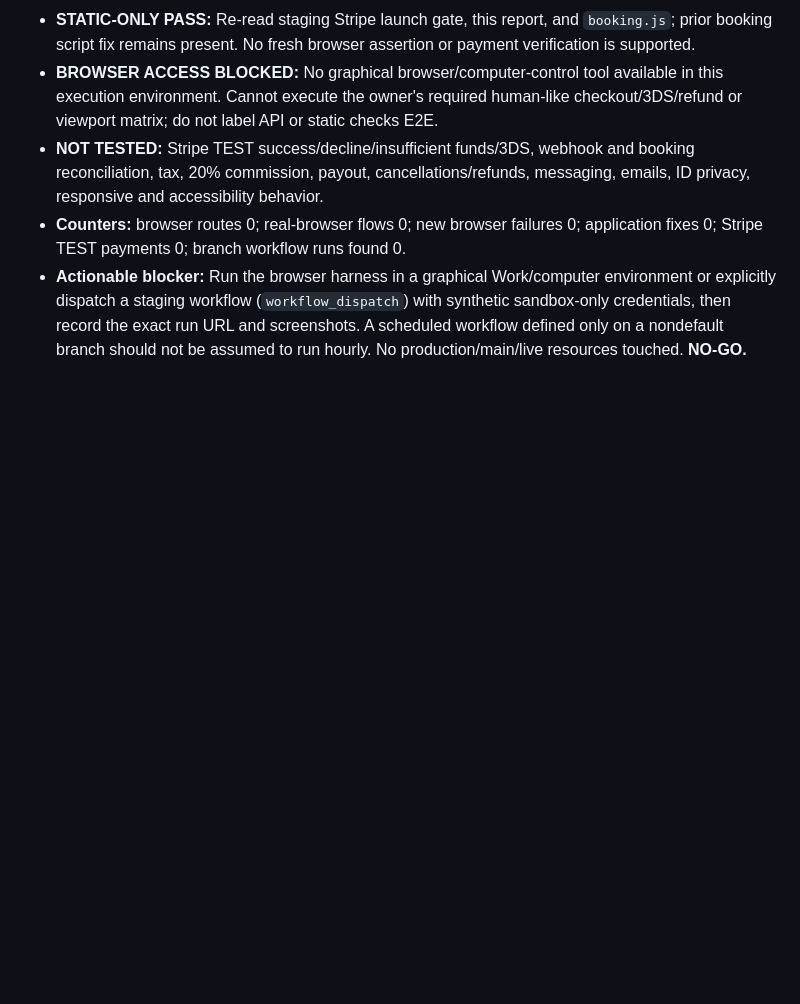
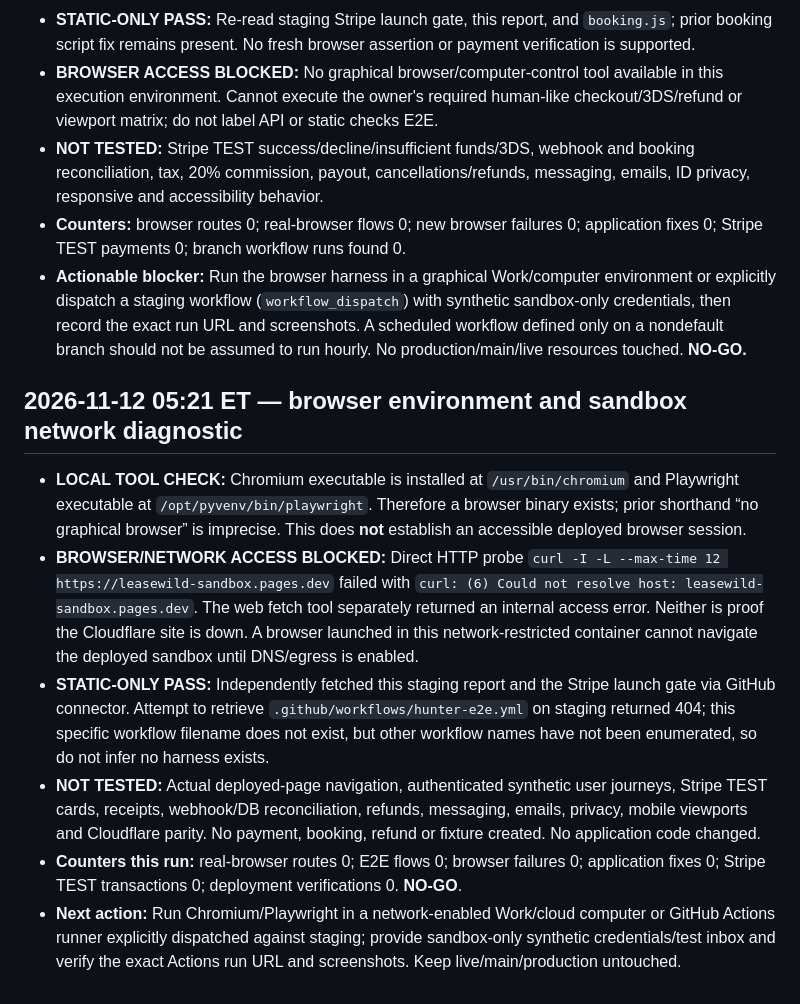
Before and after one commit to ZasTheMonkey/hunthaven-website, a Markdown page: docs/launch-sprint/e2e-hunter-test-report.md, the part around the change. Drawn GitHub-style; blank space fills up the shorter version.

Commit message:
docs(hunter-qa): record browser DNS blocker and available Chromium

```diff
--- a/docs/launch-sprint/e2e-hunter-test-report.md
+++ b/docs/launch-sprint/e2e-hunter-test-report.md
@@ -45,3 +45,11 @@ In a graphical sandbox browser, navigate home → search → listing → synthet
 - **NOT TESTED:** Stripe TEST success/decline/insufficient funds/3DS, webhook and booking reconciliation, tax, 20% commission, payout, cancellations/refunds, messaging, emails, ID privacy, responsive and accessibility behavior.
 - **Counters:** browser routes 0; real-browser flows 0; new browser failures 0; application fixes 0; Stripe TEST payments 0; branch workflow runs found 0.
 - **Actionable blocker:** Run the browser harness in a graphical Work/computer environment or explicitly dispatch a staging workflow (`workflow_dispatch`) with synthetic sandbox-only credentials, then record the exact run URL and screenshots. A scheduled workflow defined only on a nondefault branch should not be assumed to run hourly. No production/main/live resources touched. **NO-GO.**
+
+## 2026-11-12 05:21 ET — browser environment and sandbox network diagnostic
+- **LOCAL TOOL CHECK:** Chromium executable is installed at `/usr/bin/chromium` and Playwright executable at `/opt/pyvenv/bin/playwright`. Therefore a browser binary exists; prior shorthand “no graphical browser” is imprecise. This does **not** establish an accessible deployed browser session.
+- **BROWSER/NETWORK ACCESS BLOCKED:** Direct HTTP probe `curl -I -L --max-time 12 https://leasewild-sandbox.pages.dev` failed with `curl: (6) Could not resolve host: leasewild-sandbox.pages.dev`. The web fetch tool separately returned an internal access error. Neither is proof the Cloudflare site is down. A browser launched in this network-restricted container cannot navigate the deployed sandbox until DNS/egress is enabled.
+- **STATIC-ONLY PASS:** Independently fetched this staging report and the Stripe launch gate via GitHub connector. Attempt to retrieve `.github/workflows/hunter-e2e.yml` on staging returned 404; this specific workflow filename does not exist, but other workflow names have not been enumerated, so do not infer no harness exists.
+- **NOT TESTED:** Actual deployed-page navigation, authenticated synthetic user journeys, Stripe TEST cards, receipts, webhook/DB reconciliation, refunds, messaging, emails, privacy, mobile viewports and Cloudflare parity. No payment, booking, refund or fixture created. No application code changed.
+- **Counters this run:** real-browser routes 0; E2E flows 0; browser failures 0; application fixes 0; Stripe TEST transactions 0; deployment verifications 0. **NO-GO**.
+- **Next action:** Run Chromium/Playwright in a network-enabled Work/cloud computer or GitHub Actions runner explicitly dispatched against staging; provide sandbox-only synthetic credentials/test inbox and verify the exact Actions run URL and screenshots. Keep live/main/production untouched.
```
